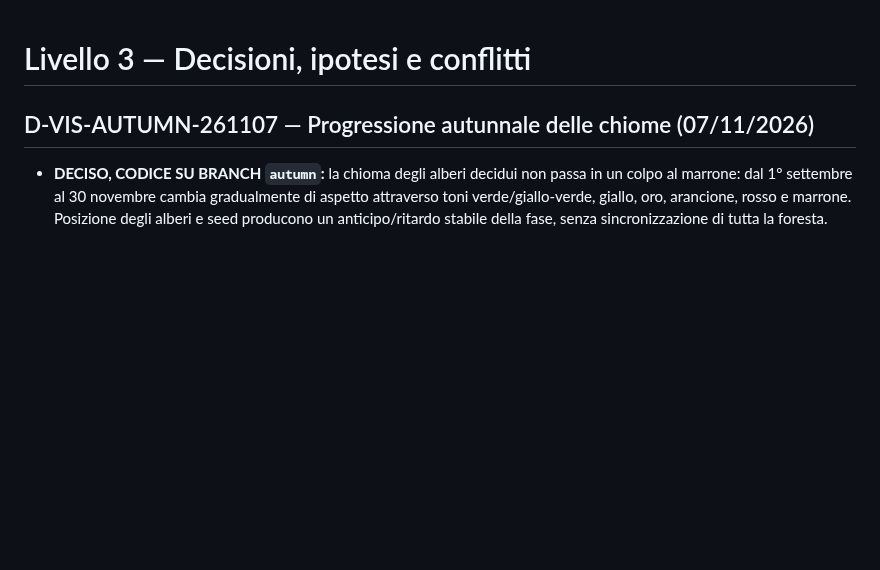
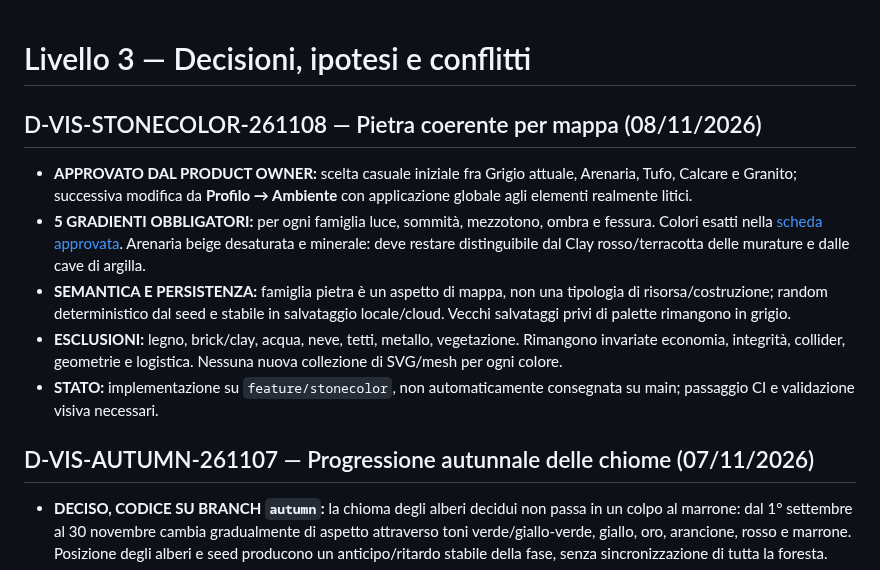
Before and after one commit to erykwest/CONQUER, a Markdown page: docs/context/DECISIONS.md, the part around the change. GitHub-like rendering; blank space fills up the shorter version.

Commit message:
docs(stonecolor): update DECISIONS.md with approved palette and branch QA status

```diff
--- a/docs/context/DECISIONS.md
+++ b/docs/context/DECISIONS.md
@@ -1,4 +1,13 @@
 # Livello 3 — Decisioni, ipotesi e conflitti
+
+## D-VIS-STONECOLOR-261108 — Pietra coerente per mappa (08/11/2026)
+
+- **APPROVATO DAL PRODUCT OWNER:** scelta casuale iniziale fra Grigio attuale, Arenaria, Tufo, Calcare e Granito; successiva modifica da **Profilo → Ambiente** con applicazione globale agli elementi realmente litici.
+- **5 GRADIENTI OBBLIGATORI:** per ogni famiglia luce, sommità, mezzotono, ombra e fessura. Colori esatti nella [scheda approvata](../STONECOLOR-PALETTE-VALIDATION.md). Arenaria beige desaturata e minerale: deve restare distinguibile dal Clay rosso/terracotta delle murature e dalle cave di argilla.
+- **SEMANTICA E PERSISTENZA:** famiglia pietra è un aspetto di mappa, non una tipologia di risorsa/costruzione; random deterministico dal seed e stabile in salvataggio locale/cloud. Vecchi salvataggi privi di palette rimangono in grigio.
+- **ESCLUSIONI:** legno, brick/clay, acqua, neve, tetti, metallo, vegetazione. Rimangono invariate economia, integrità, collider, geometrie e logistica. Nessuna nuova collezione di SVG/mesh per ogni colore.
+- **STATO:** implementazione su `feature/stonecolor`, non automaticamente consegnata su main; passaggio CI e validazione visiva necessari.
+
 
 ## D-VIS-AUTUMN-261107 — Progressione autunnale delle chiome (07/11/2026)
 
```
